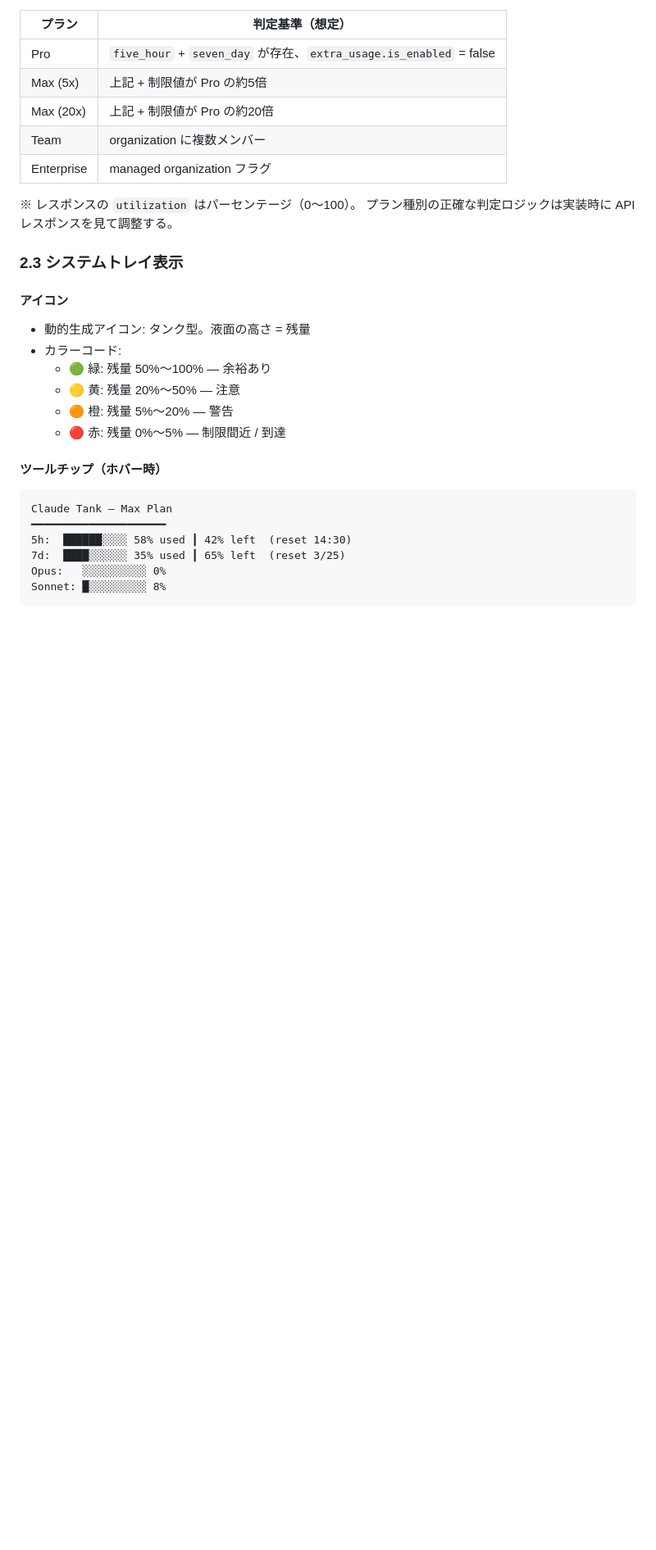
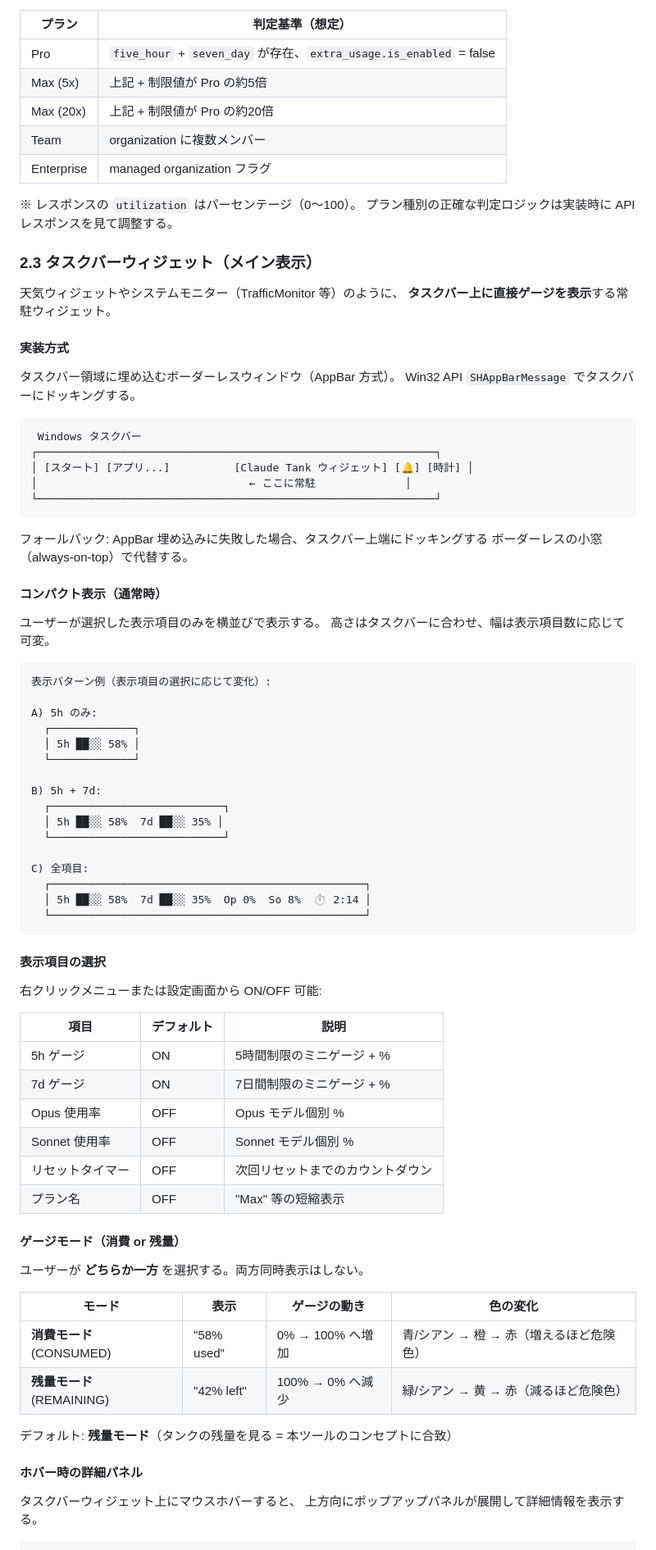
Before and after one commit to QuatrexEX/claude-tank, a Markdown page: docs/SPEC.md, the part around one of its changes. Shown at 82% size. Drawn GitHub-style; blank space fills up the shorter version.

````diff
--- a/docs/SPEC.md
+++ b/docs/SPEC.md
@@ -81,24 +81,77 @@ Claude Tank は、Anthropic Claude の有料プラン（Pro / Max / Team / Enter
 ※ レスポンスの `utilization` はパーセンテージ（0〜100）。
   プラン種別の正確な判定ロジックは実装時に API レスポンスを見て調整する。
 
-### 2.3 システムトレイ表示
+### 2.3 タスクバーウィジェット（メイン表示）
 
-#### アイコン
+天気ウィジェットやシステムモニター（TrafficMonitor 等）のように、
+**タスクバー上に直接ゲージを表示**する常駐ウィジェット。
 
-- 動的生成アイコン: タンク型。液面の高さ = 残量
-- カラーコード:
-  - 🟢 緑: 残量 50%〜100% — 余裕あり
-  - 🟡 黄: 残量 20%〜50% — 注意
-  - 🟠 橙: 残量 5%〜20% — 警告
-  - 🔴 赤: 残量 0%〜5% — 制限間近 / 到達
+#### 実装方式
 
-#### ツールチップ（ホバー時）
+タスクバー領域に埋め込むボーダーレスウィンドウ（AppBar 方式）。
+Win32 API `SHAppBarMessage` でタスクバーにドッキングする。
 
 ```
-Claude Tank — Max Plan
-━━━━━━━━━━━━━━━━━━━━━
-5h:  ██████░░░░ 58% used ┃ 42% left  (reset 14:30)
-7d:  ████░░░░░░ 35% used ┃ 65% left  (reset 3/25)
-Opus:   ░░░░░░░░░░ 0%
-Sonnet: █░░░░░░░░░ 8%
+ Windows タスクバー
+┌──────────────────────────────────────────────────────────────┐
+│ [スタート] [アプリ...]          [Claude Tank ウィジェット] [🔔] [時計] │
+│                                 ← ここに常駐              │
+└──────────────────────────────────────────────────────────────┘
 ```
+
+フォールバック: AppBar 埋め込みに失敗した場合、タスクバー上端にドッキングする
+ボーダーレスの小窓（always-on-top）で代替する。
+
+#### コンパクト表示（通常時）
+
+ユーザーが選択した表示項目のみを横並びで表示する。
+高さはタスクバーに合わせ、幅は表示項目数に応じて可変。
+
+```
+表示パターン例（表示項目の選択に応じて変化）:
+
+A) 5h のみ:
+  ┌─────────────┐
+  │ 5h ██░░ 58% │
+  └─────────────┘
+
+B) 5h + 7d:
+  ┌───────────────────────────┐
+  │ 5h ██░░ 58%  7d ██░░ 35% │
+  └───────────────────────────┘
+
+C) 全項目:
+  ┌─────────────────────────────────────────────────┐
+  │ 5h ██░░ 58%  7d ██░░ 35%  Op 0%  So 8%  ⏱ 2:14 │
+  └─────────────────────────────────────────────────┘
+```
+
+#### 表示項目の選択
+
+右クリックメニューまたは設定画面から ON/OFF 可能:
+
+| 項目 | デフォルト | 説明 |
+|------|-----------|------|
+| 5h ゲージ | ON | 5時間制限のミニゲージ + % |
+| 7d ゲージ | ON | 7日間制限のミニゲージ + % |
+| Opus 使用率 | OFF | Opus モデル個別 % |
+| Sonnet 使用率 | OFF | Sonnet モデル個別 % |
+| リセットタイマー | OFF | 次回リセットまでのカウントダウン |
+| プラン名 | OFF | "Max" 等の短縮表示 |
+
+#### ゲージモード（消費 or 残量）
+
+ユーザーが **どちらか一方** を選択する。両方同時表示はしない。
+
+| モード | 表示 | ゲージの動き | 色の変化 |
+|--------|------|-------------|---------|
+| **消費モード** (CONSUMED) | "58% used" | 0% → 100% へ増加 | 青/シアン → 橙 → 赤（増えるほど危険色） |
+| **残量モード** (REMAINING) | "42% left" | 100% → 0% へ減少 | 緑/シアン → 黄 → 赤（減るほど危険色） |
+
+デフォルト: **残量モード**（タンクの残量を見る = 本ツールのコンセプトに合致）
+
+#### ホバー時の詳細パネル
+
+タスクバーウィジェット上にマウスホバーすると、
+上方向にポップアップパネルが展開して詳細情報を表示する。
+
````
Also changed, not shown: other parts of docs/SPEC.md (+100 -76 lines), CLAUDE.md (+9 -5 lines).
